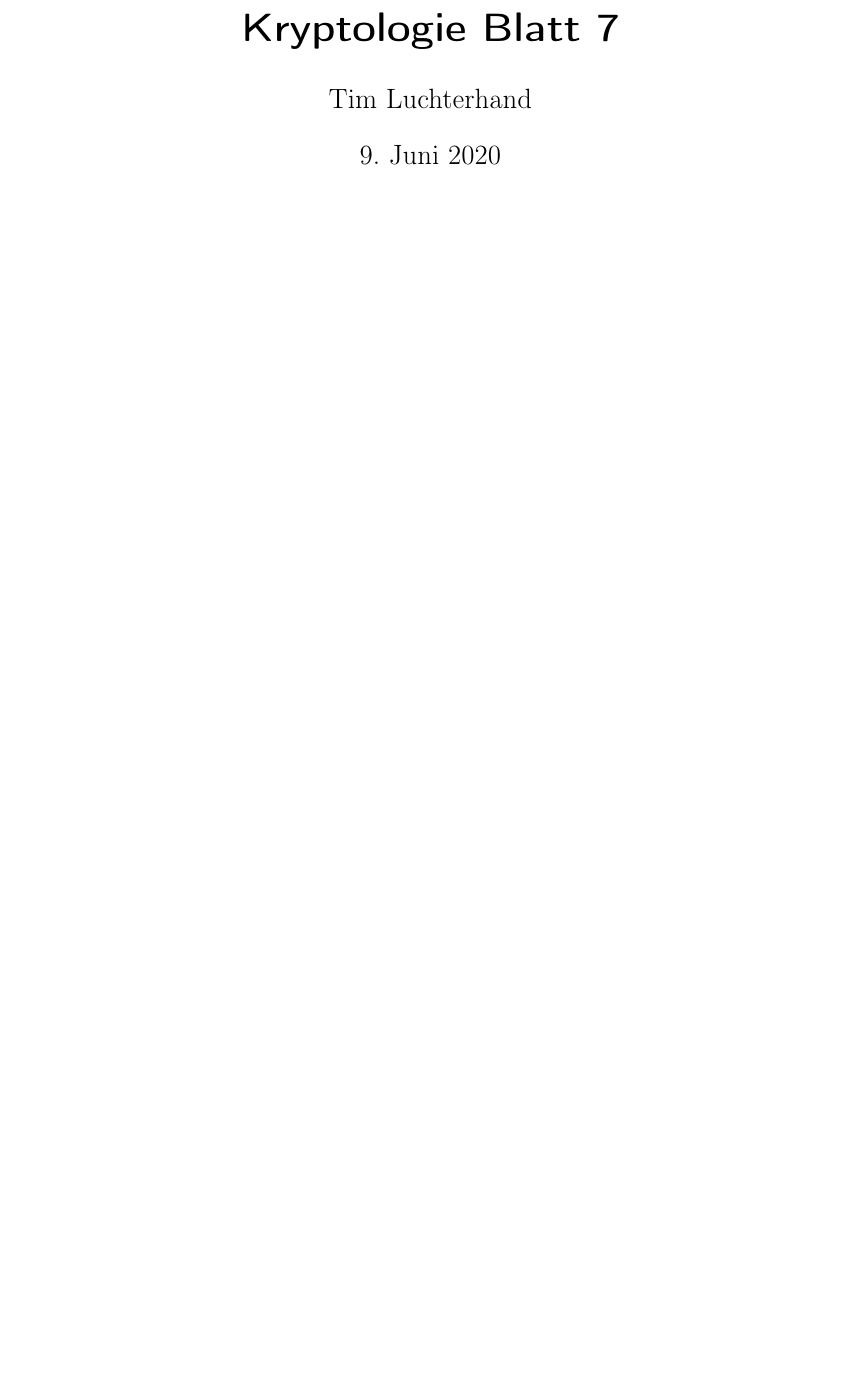
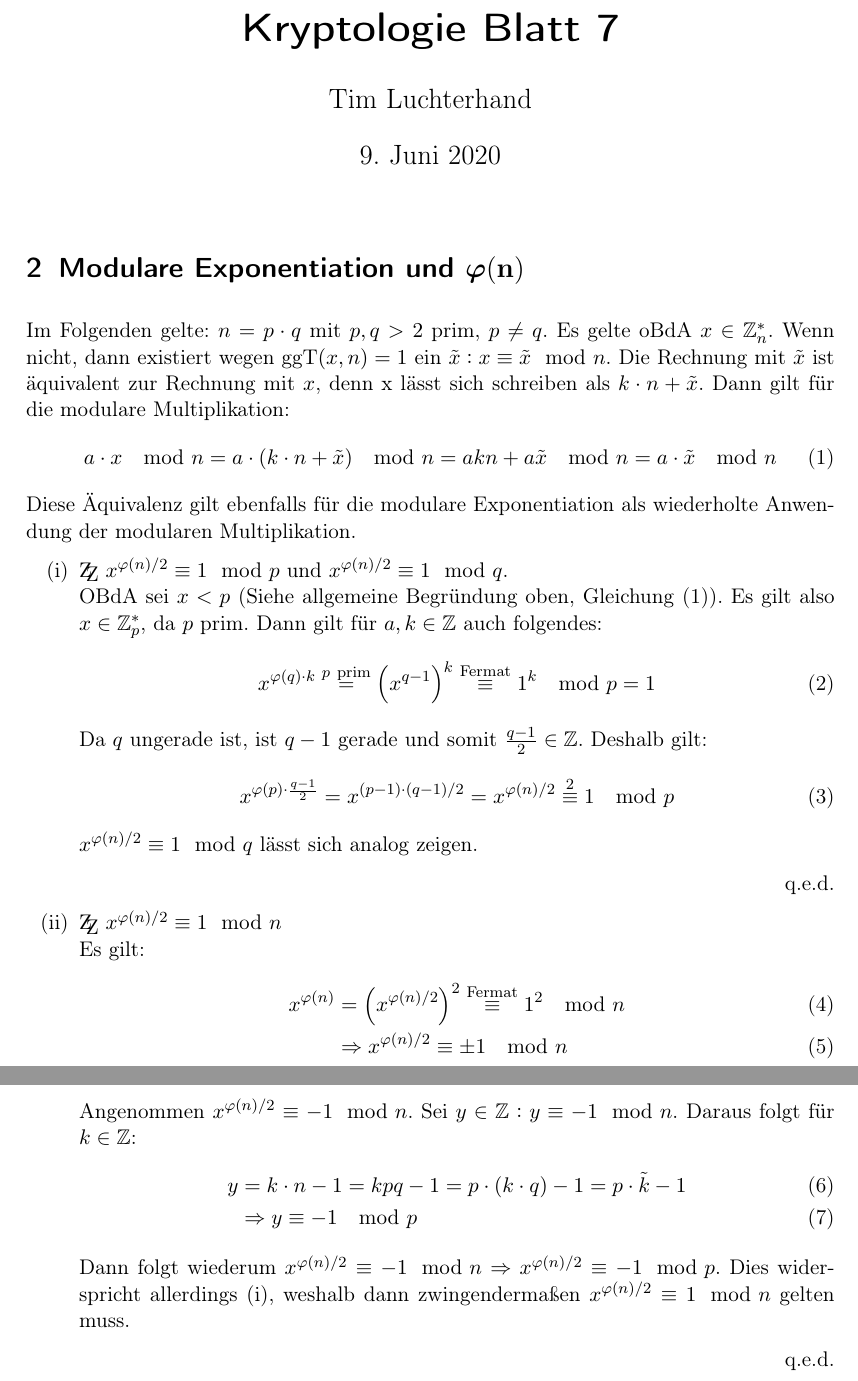
Before and after one commit to Timmifixedit/KryptologieUniUlm, a LaTeX document (Blatt7/main.tex): part of the page before the commit and two parts of pages 1 and 2 of 2 after it, the two joined at a grey line, cut so that both start at the same text, the shorter picture padded with empty space. Compiled offline with pdfLaTeX.

Commit message:
A2, die ersten beiden Beweise

```diff
--- a/Blatt7/main.tex
+++ b/Blatt7/main.tex
@@ -36,11 +36,14 @@
 \newcommand{\ggt}{\text{ggT}}
 \newcommand{\kgv}{\text{kgV}}
 \newcommand{\rem}{\ \text{Rest} \ }
-\newcommand{\congTo}[2]{\equiv #1\mod #2}
+\newcommand{\congTo}[3][]{\stackrel{#1}{\equiv} #2\mod #3}
 \newcommand{\incfig}[2][\columnwidth]{%
     \def\svgwidth{#1}
     \import{./}{#2.eps_tex}
 }
+\newcommand{\Qed}{\begin{flushright}
+    q.e.d.
+\end{flushright}}
 
 %---------------------Stolen from https://github.com/aul12/Kryptologie/blob/master/Uebung01/main.tex
 \definecolor{deepblue}{rgb}{0,0,0.5}
@@ -82,4 +85,41 @@
 
 \begin{document}
     \maketitle
+    \setcounter{section}{1}
+    \section{Modulare Exponentiation und $\mathbf{\bm{\varphi}(n)}$}
+    Im Folgenden gelte: $n = p \cdot q$ mit $p, q > 2$ prim, $p \neq q$. Es gelte oBdA $x \in \Z_n^*$. Wenn nicht, dann existiert wegen $\ggt(x, n) = 1$
+    ein $\tilde{x} : x \congTo{\tilde{x}}{n}$. Die Rechnung mit $\tilde{x}$ ist äquivalent zur Rechnung mit $x$, denn x lässt sich schreiben als
+    $k \cdot n + \tilde{x}$. Dann gilt für die modulare Multiplikation:
+    \begin{equation}
+        a \cdot x \mod n = a \cdot (k \cdot n + \tilde{x}) \mod n = a k n + a \tilde{x} \mod n = a \cdot \tilde{x} \mod n
+        \label{eq:obda}
+    \end{equation}
+    Diese Äquivalenz gilt ebenfalls für die modulare Exponentiation als wiederholte Anwendung der modularen Multiplikation.
+    \begin{enumerate}[label=(\roman*)]
+        \item $\ZZ \ x^{\varphi(n)/2} \congTo{1}{p}$ und $x^{\varphi(n)/2} \congTo{1}{q}$. \\
+              OBdA sei $x < p$ (Siehe allgemeine Begründung oben, \cref{eq:obda}). Es gilt also $x \in \Z_p^*$, da $p$ prim. Dann gilt für $a, k \in \Z$
+              auch folgendes:
+              \begin{equation}
+                  x^{\varphi(q) \cdot k} \stackrel{p \ \text{prim}}{=} \left(x^{q - 1}\right)^k \congTo[\text{Fermat}]{1^k}{p} = 1
+                  \label{eq:fermatP}
+              \end{equation}
+              Da $q$ ungerade ist, ist $q - 1$ gerade und somit $\frac{q - 1}{2} \in \Z$. Deshalb gilt:
+              \begin{equation}
+                  x^{\varphi(p) \cdot \frac{q - 1}{2}} = x^{(p - 1) \cdot (q - 1) / 2} = x^{\varphi(n) / 2} \congTo[\ref{eq:fermatP}]{1}{p}
+              \end{equation}
+              $x^{\varphi(n)/2} \congTo{1}{q}$ lässt sich analog zeigen. \Qed
+        \item $\ZZ \ x^{\varphi(n)/2} \congTo{1}{n}$ \\
+              Es gilt:
+              \begin{align}
+                  x^{\varphi(n)} &= \left(x^{\varphi(n)/2}\right)^2 \congTo[\text{Fermat}]{1^2}{n} \\
+                  &\Rightarrow x^{\varphi(n)/2} \congTo{\pm 1}{n}
+              \end{align}
+              Angenommen $x^{\varphi(n)/2} \congTo{-1}{n}$. Sei $y \in \Z : y \congTo{-1}{n}$. Daraus folgt für $k \in \Z$:
+              \begin{align}
+                  y &= k \cdot n - 1 = k p q - 1 = p \cdot (k \cdot q) - 1 = p \cdot \tilde{k} -1 \\
+                  &\Rightarrow y \congTo{-1}{p} \label{eq:mOneInP}
+              \end{align}
+              Dann folgt wiederum $x^{\varphi(n)/2} \congTo{- 1}{n} \Rightarrow x^{\varphi(n)/2} \congTo{- 1}{p}$. Dies widerspricht allerdings (i),
+              weshalb dann zwingendermaßen $x^{\varphi(n)/2} \congTo{1}{n}$ gelten muss. \Qed
+    \end{enumerate}
 \end{document}
```
